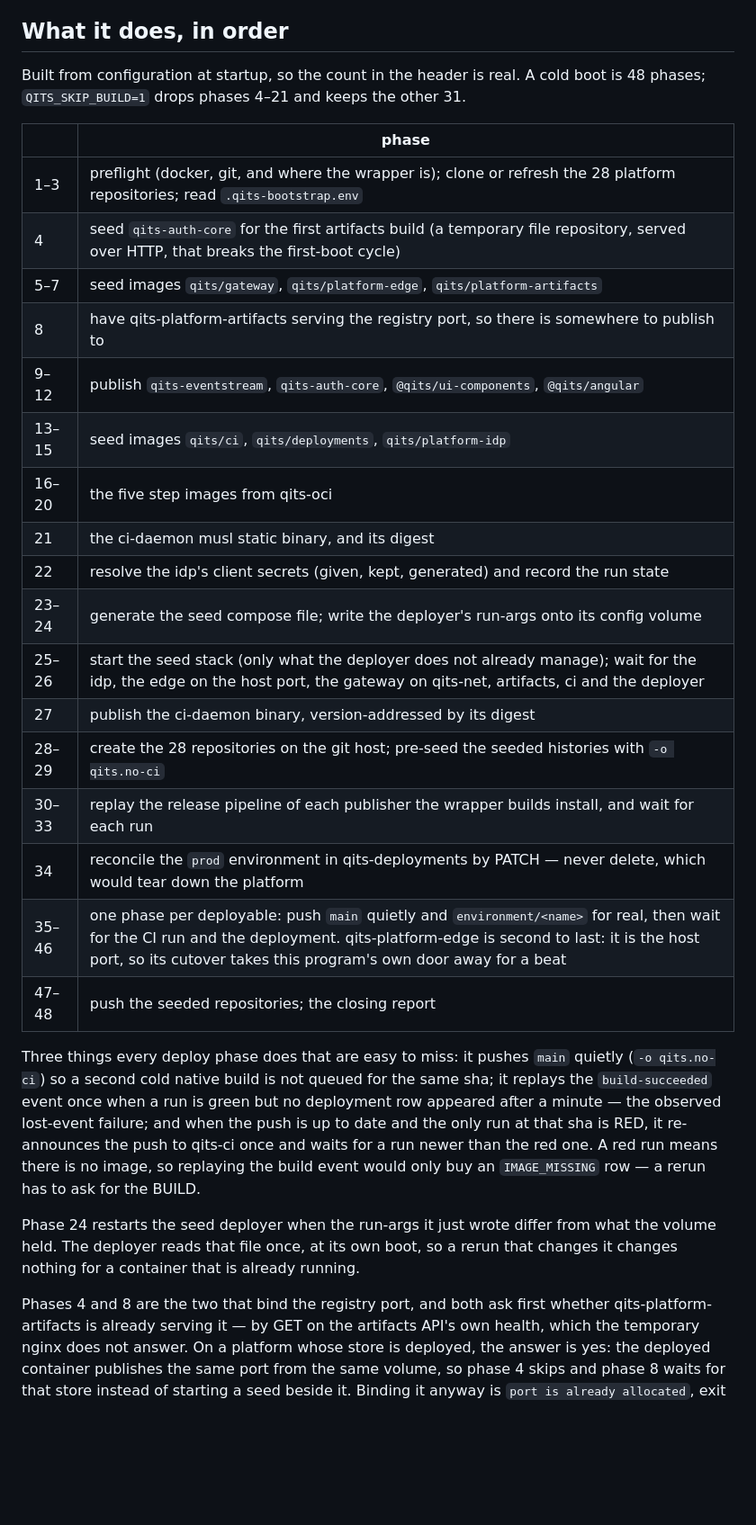
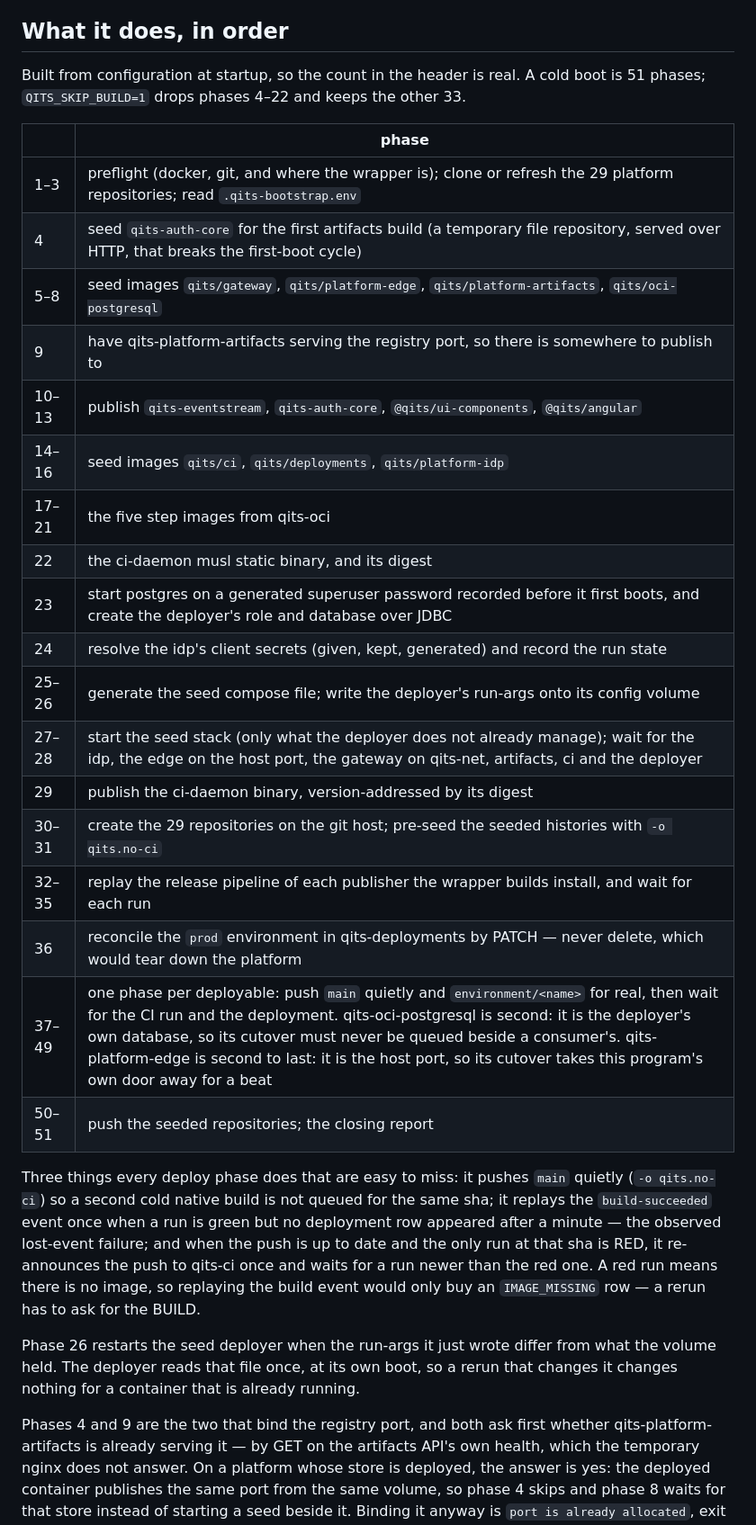
Before and after one commit to QuicklyIterateTheSoftware/qits-bootstrap-cli, a Markdown page: README.md, the part around one of its changes. Shown at 90% size. Rendered like a GitHub page; blank space fills up the shorter version.

Commit message:
Say what the new phases and the new toggle are, in the README
The phase table is a fact about the plan, so it counts what the plan builds:
51 cold, 33 with QITS_SKIP_BUILD. Plus the unwrap toggle and QITS_PG_PORT.

Co-Authored-By: Claude Opus 5 (1M context) <noreply@anthropic.com>

```diff
--- a/README.md
+++ b/README.md
@@ -197,28 +201,29 @@ into a page that arrives when the run is over, so that is what to verify before
 
 ## What it does, in order
 
-Built from configuration at startup, so the count in the header is real. A cold boot is 48 phases;
-`QITS_SKIP_BUILD=1` drops phases 4–21 and keeps the other 31.
+Built from configuration at startup, so the count in the header is real. A cold boot is 51 phases;
+`QITS_SKIP_BUILD=1` drops phases 4–22 and keeps the other 33.
 
 | | phase |
 | --- | --- |
-| 1–3 | preflight (docker, git, and where the wrapper is); clone or refresh the 28 platform repositories; read `.qits-bootstrap.env` |
+| 1–3 | preflight (docker, git, and where the wrapper is); clone or refresh the 29 platform repositories; read `.qits-bootstrap.env` |
 | 4 | seed `qits-auth-core` for the first artifacts build (a temporary file repository, served over HTTP, that breaks the first-boot cycle) |
-| 5–7 | seed images `qits/gateway`, `qits/platform-edge`, `qits/platform-artifacts` |
-| 8 | have qits-platform-artifacts serving the registry port, so there is somewhere to publish to |
-| 9–12 | publish `qits-eventstream`, `qits-auth-core`, `@qits/ui-components`, `@qits/angular` |
-| 13–15 | seed images `qits/ci`, `qits/deployments`, `qits/platform-idp` |
-| 16–20 | the five step images from qits-oci |
-| 21 | the ci-daemon musl static binary, and its digest |
-| 22 | resolve the idp's client secrets (given, kept, generated) and record the run state |
-| 23–24 | generate the seed compose file; write the deployer's run-args onto its config volume |
-| 25–26 | start the seed stack (only what the deployer does not already manage); wait for the idp, the edge on the host port, the gateway on qits-net, artifacts, ci and the deployer |
-| 27 | publish the ci-daemon binary, version-addressed by its digest |
-| 28–29 | create the 28 repositories on the git host; pre-seed the seeded histories with `-o qits.no-ci` |
-| 30–33 | replay the release pipeline of each publisher the wrapper builds install, and wait for each run |
-| 34 | reconcile the `prod` environment in qits-deployments by PATCH — never delete, which would tear down the platform |
-| 35–46 | one phase per deployable: push `main` quietly and `environment/<name>` for real, then wait for the CI run and the deployment. qits-platform-edge is second to last: it is the host port, so its cutover takes this program's own door away for a beat |
-| 47–48 | push the seeded repositories; the closing report |
+| 5–8 | seed images `qits/gateway`, `qits/platform-edge`, `qits/platform-artifacts`, `qits/oci-postgresql` |
+| 9 | have qits-platform-artifacts serving the registry port, so there is somewhere to publish to |
+| 10–13 | publish `qits-eventstream`, `qits-auth-core`, `@qits/ui-components`, `@qits/angular` |
+| 14–16 | seed images `qits/ci`, `qits/deployments`, `qits/platform-idp` |
+| 17–21 | the five step images from qits-oci |
+| 22 | the ci-daemon musl static binary, and its digest |
+| 23 | start postgres on a generated superuser password recorded before it first boots, and create the deployer's role and database over JDBC |
+| 24 | resolve the idp's client secrets (given, kept, generated) and record the run state |
+| 25–26 | generate the seed compose file; write the deployer's run-args onto its config volume |
+| 27–28 | start the seed stack (only what the deployer does not already manage); wait for the idp, the edge on the host port, the gateway on qits-net, artifacts, ci and the deployer |
+| 29 | publish the ci-daemon binary, version-addressed by its digest |
+| 30–31 | create the 29 repositories on the git host; pre-seed the seeded histories with `-o qits.no-ci` |
+| 32–35 | replay the release pipeline of each publisher the wrapper builds install, and wait for each run |
+| 36 | reconcile the `prod` environment in qits-deployments by PATCH — never delete, which would tear down the platform |
+| 37–49 | one phase per deployable: push `main` quietly and `environment/<name>` for real, then wait for the CI run and the deployment. qits-oci-postgresql is second: it is the deployer's own database, so its cutover must never be queued beside a consumer's. qits-platform-edge is second to last: it is the host port, so its cutover takes this program's own door away for a beat |
+| 50–51 | push the seeded repositories; the closing report |
 
 Three things every deploy phase does that are easy to miss: it pushes `main` quietly
 (`-o qits.no-ci`) so a second cold native build is not queued for the same sha; it replays the
@@ -228,11 +233,11 @@ RED, it re-announces the push to qits-ci once and waits for a run newer than the
 means there is no image, so replaying the build event would only buy an `IMAGE_MISSING` row — a
 rerun has to ask for the BUILD.
 
-Phase 24 restarts the seed deployer when the run-args it just wrote differ from what the volume
+Phase 26 restarts the seed deployer when the run-args it just wrote differ from what the volume
 held. The deployer reads that file once, at its own boot, so a rerun that changes it changes
 nothing for a container that is already running.
 
-Phases 4 and 8 are the two that bind the registry port, and both ask first whether
+Phases 4 and 9 are the two that bind the registry port, and both ask first whether
 qits-platform-artifacts is already serving it — by GET on the artifacts API's own health, which the
 temporary nginx does not answer. On a platform whose store is deployed, the answer is yes: the
 deployed container publishes the same port from the same volume, so phase 4 skips and phase 8 waits
```
Also changed, not shown: other parts of README.md (+5 -1 lines).
